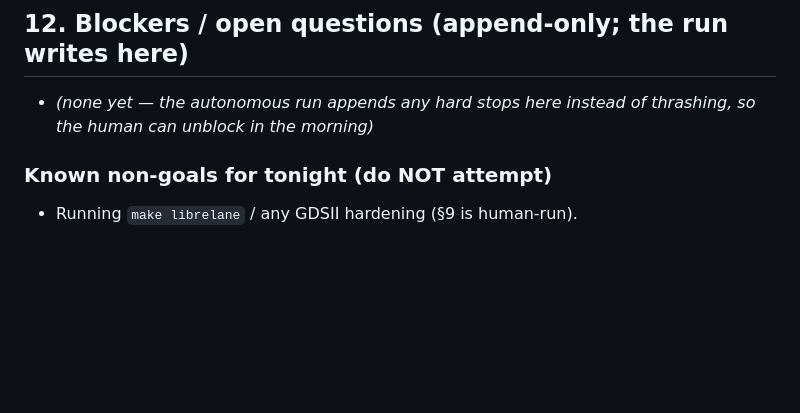
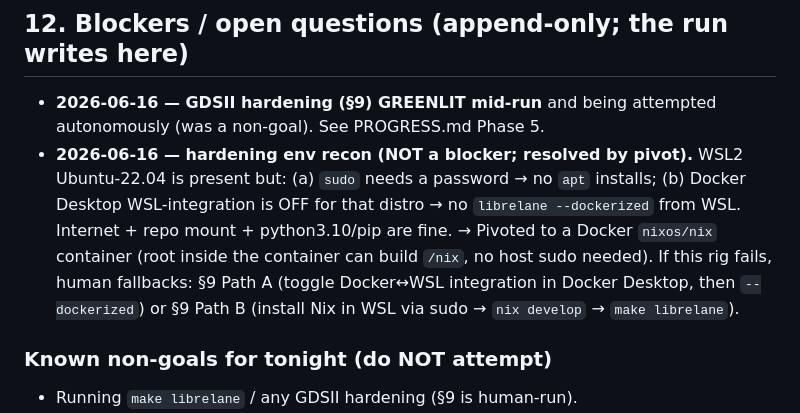
Before and after one commit to anfroholic/eurosynth, a Markdown page: PLAN.md, the part around the change. Drawn GitHub-style; blank space fills up the shorter version.

```diff
--- a/PLAN.md
+++ b/PLAN.md
@@ -368,8 +368,16 @@ continues even if a turn ends. PROGRESS.md is the single source of truth for
 
 ## 12. Blockers / open questions (append-only; the run writes here)
 
-- *(none yet — the autonomous run appends any hard stops here instead of
-  thrashing, so the human can unblock in the morning)*
+- **2026-06-16 — GDSII hardening (§9) GREENLIT mid-run** and being attempted
+  autonomously (was a non-goal). See PROGRESS.md Phase 5.
+- **2026-06-16 — hardening env recon (NOT a blocker; resolved by pivot).**
+  WSL2 Ubuntu-22.04 is present but: (a) `sudo` needs a password → no `apt`
+  installs; (b) Docker Desktop WSL-integration is OFF for that distro → no
+  `librelane --dockerized` from WSL. Internet + repo mount + python3.10/pip are
+  fine. → Pivoted to a Docker `nixos/nix` container (root inside the container
+  can build `/nix`, no host sudo needed). If this rig fails, human fallbacks:
+  §9 Path A (toggle Docker↔WSL integration in Docker Desktop, then `--dockerized`)
+  or §9 Path B (install Nix in WSL via sudo → `nix develop` → `make librelane`).
 
 ### Known non-goals for tonight (do NOT attempt)
 - Running `make librelane` / any GDSII hardening (§9 is human-run).
```
Also changed, not shown: PROGRESS.md (+13 -6 lines).
